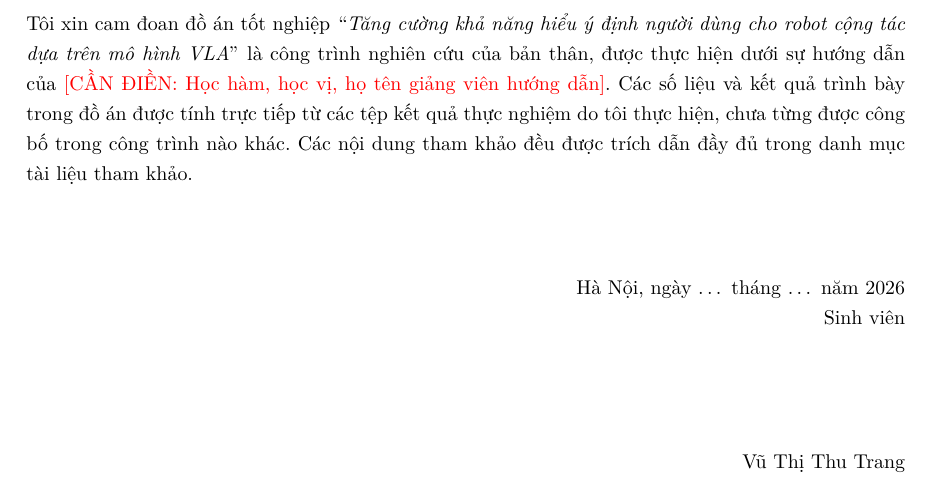
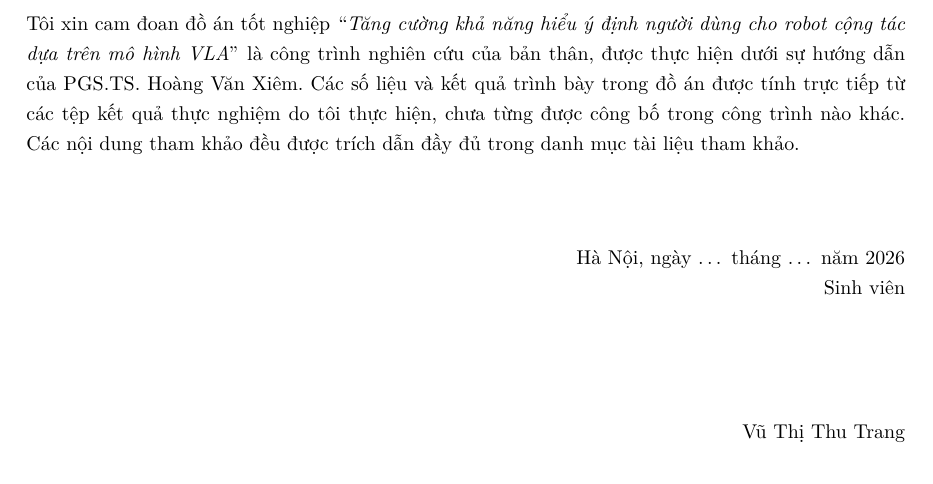
Before and after one commit to sgdfgnhmjnfd/vlia-uet, a LaTeX thesis (thesis_v2/main.tex): part of page 3 of 32, cut so that both start at the same text. Compiled offline with pdfLaTeX.

Commit message:
docs: fill in supervisor (PGS.TS. Hoàng Văn Xiêm)
Co-Authored-By: Claude Opus 5.5 (1M context) <noreply@anthropic.com>
Claude-Session: https://claude.ai/code/session_01BQqSQKoxbefgkQhspMEbU5

```diff
--- a/thesis_v2/main.tex
+++ b/thesis_v2/main.tex
@@ -82,7 +82,7 @@
 \newcommand{\StudentID}{22027515}
 \newcommand{\ClassName}{K67E-RE}
 \newcommand{\MajorName}{Kỹ thuật Robot}
-\newcommand{\SupervisorName}{\TODO{Học hàm, học vị, họ tên giảng viên hướng dẫn}}
+\newcommand{\SupervisorName}{PGS.TS. Hoàng Văn Xiêm}
 \newcommand{\ThesisYear}{2026}
 
 \begin{document}
```
Also changed, not shown: paper/main.tex (+1 -1 lines), paper/main.pdf, thesis_v2/main.pdf.
